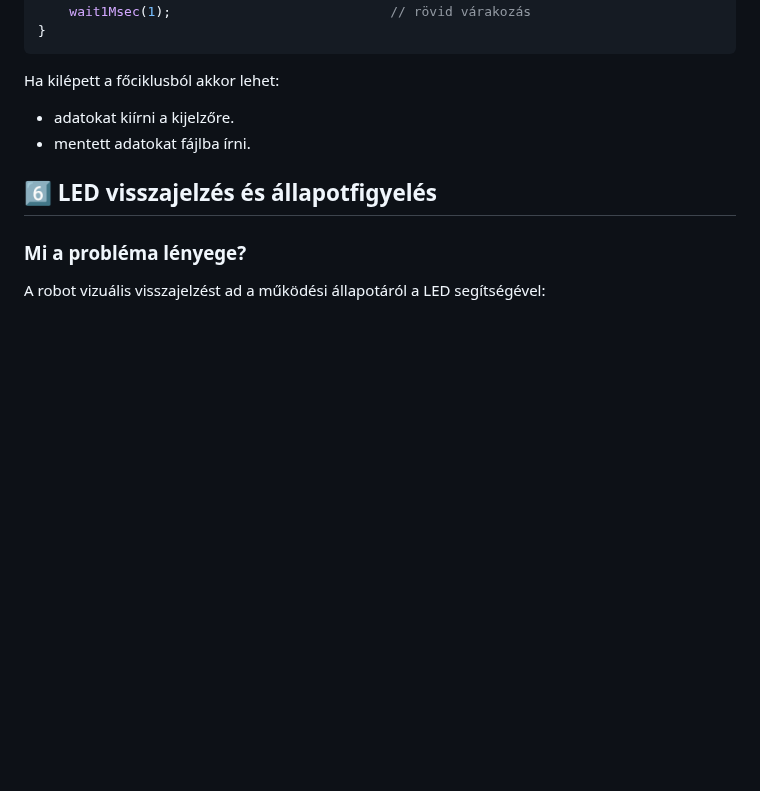
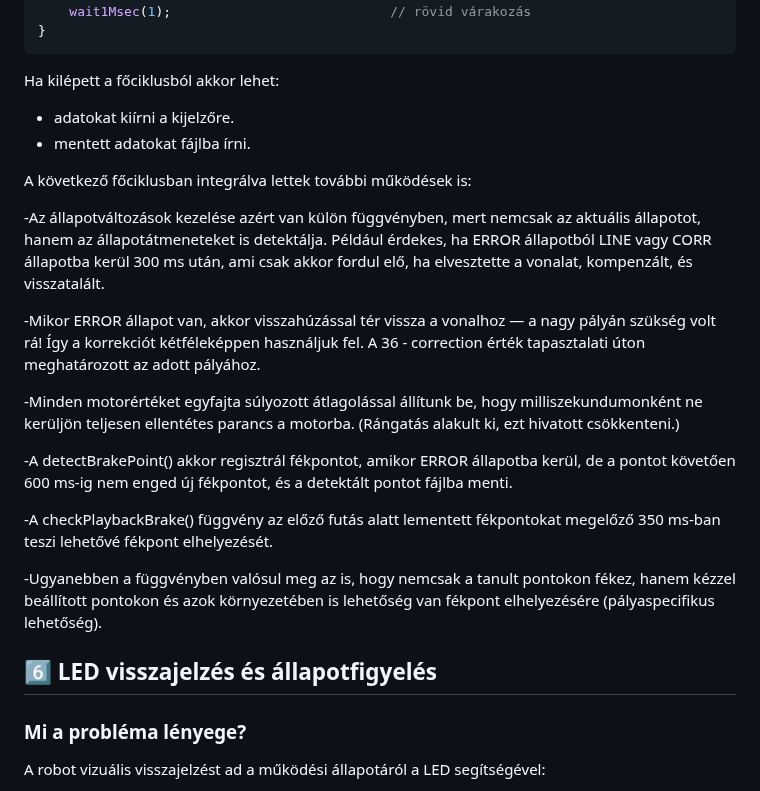
Before and after one commit to qgedeak/robotex2025, a Markdown page: README.md, the part around the change. Rendered like a GitHub page; blank space fills up the shorter version.

```diff
--- a/README.md
+++ b/README.md
@@ -310,6 +310,20 @@ Ha kilépett a főciklusból akkor lehet:
 - adatokat kiírni a kijelzőre.
 - mentett adatokat fájlba írni.
 
+A következő főciklusban integrálva lettek további működések is:
+
+-Az állapotváltozások kezelése azért van külön függvényben, mert nemcsak az aktuális állapotot, hanem az állapotátmeneteket is detektálja. Például érdekes, ha ERROR állapotból LINE vagy CORR állapotba kerül 300 ms után, ami csak akkor fordul elő, ha elvesztette a vonalat, kompenzált, és visszatalált.
+
+-Mikor ERROR állapot van, akkor visszahúzással tér vissza a vonalhoz — a nagy pályán szükség volt rá! Így a korrekciót kétféleképpen használjuk fel. A 36 - correction érték tapasztalati úton meghatározott az adott pályához.
+
+-Minden motorértéket egyfajta súlyozott átlagolással állítunk be, hogy milliszekundumonként ne kerüljön teljesen ellentétes parancs a motorba. (Rángatás alakult ki, ezt hivatott csökkenteni.)
+
+-A detectBrakePoint() akkor regisztrál fékpontot, amikor ERROR állapotba kerül, de a pontot követően 600 ms-ig nem enged új fékpontot, és a detektált pontot fájlba menti.
+
+-A checkPlaybackBrake() függvény az előző futás alatt lementett fékpontokat megelőző 350 ms-ban teszi lehetővé fékpont elhelyezését.
+
+-Ugyanebben a függvényben valósul meg az is, hogy nemcsak a tanult pontokon fékez, hanem kézzel beállított pontokon és azok környezetében is lehetőség van fékpont elhelyezésére (pályaspecifikus lehetőség).
+
 ## 6️⃣ LED visszajelzés és állapotfigyelés
 
 ### Mi a probléma lényege?
```
